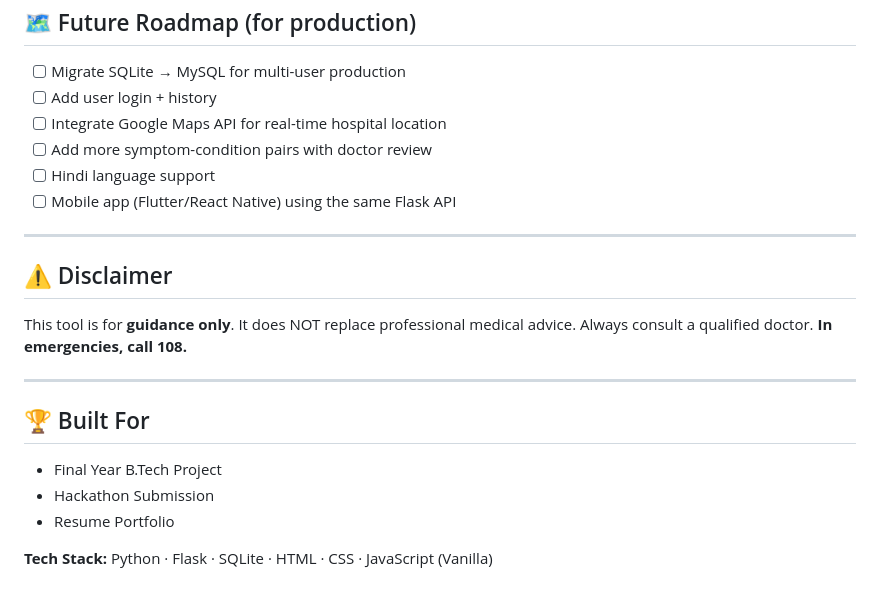
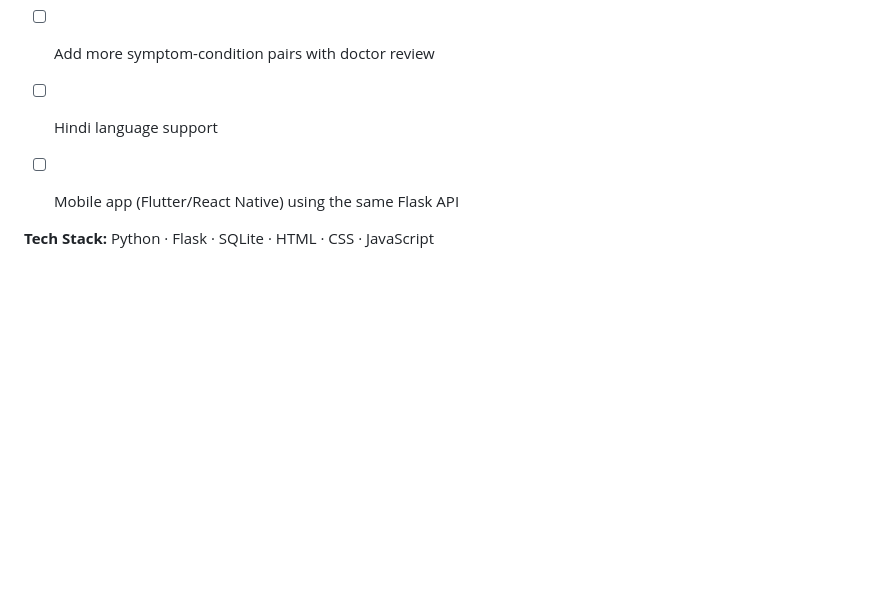
Before and after one commit to chitteti-Rohith/livelong_Health_care., a Markdown page: README.md, the part around the change. Drawn GitHub-style; blank space fills up the shorter version.

Commit message:
Update README by removing disclaimer and project info
Removed disclaimer and built for sections from README.

```diff
--- a/README.md
+++ b/README.md
@@ -140,19 +140,5 @@ The chatbot is **rule-based** (no ML/LLM required):
 - [ ] Hindi language support
 - [ ] Mobile app (Flutter/React Native) using the same Flask API
 
----
 
-## ⚠️ Disclaimer
-
-This tool is for **guidance only**. It does NOT replace professional medical advice.
-Always consult a qualified doctor. **In emergencies, call 108.**
-
----
-
-## 🏆 Built For
-
-- Final Year B.Tech Project
-- Hackathon Submission
-- Resume Portfolio
-
-**Tech Stack:** Python · Flask · SQLite · HTML · CSS · JavaScript (Vanilla)
+**Tech Stack:** Python · Flask · SQLite · HTML · CSS · JavaScript
```
